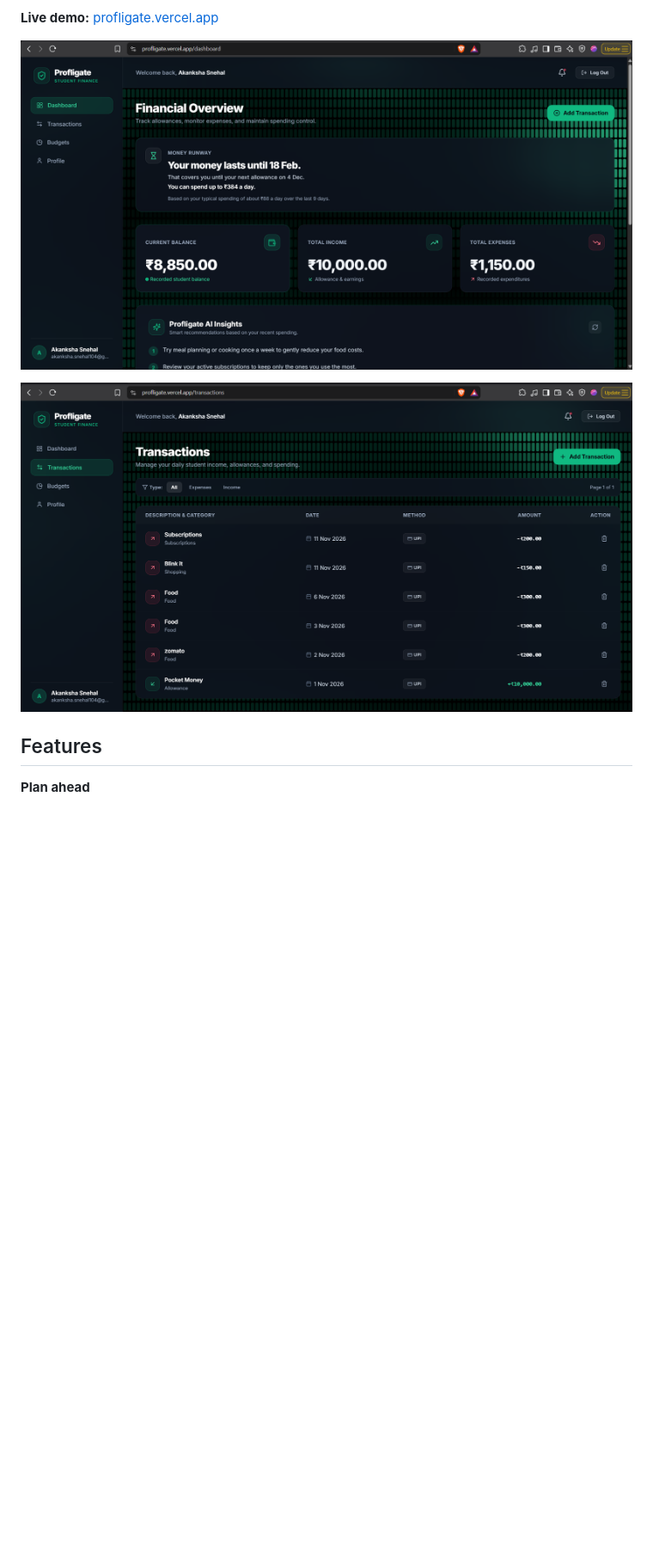
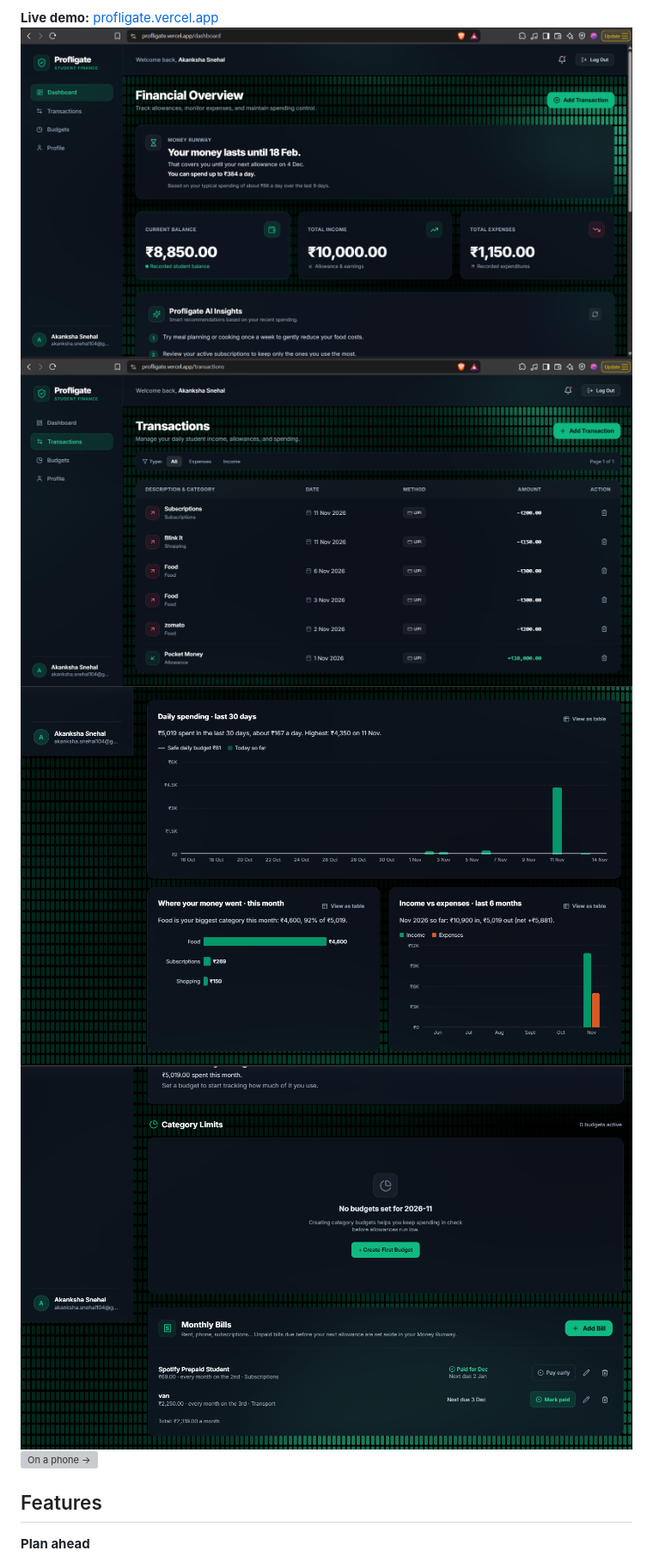
Before and after one commit to jiyaaa104/Profligate, a Markdown page: README.md, the part around one of its changes. Shown at 86% size. Rendered like a GitHub page; pictures changed too: docs/screenshots/bills.png (added), docs/screenshots/charts.png (added); blank space fills up the shorter version; grey boxes are pictures that could not be loaded.

```diff
--- a/README.md
+++ b/README.md
@@ -8,9 +15,11 @@ Students live on a fixed allowance, stipend or pocket money, spent in lots of sm
 
 **Live demo:** [profligate.vercel.app](https://profligate.vercel.app)
+![Dashboard with the Money Runway card -> ](docs/screenshots/dashboard.png)
+![Transactions page -> ](docs/screenshots/transactions.png)
+![Spending charts -> ](docs/screenshots/charts.png)
+![Monthly bills -> ](docs/screenshots/bills.png)
+![On a phone -> ](docs/screenshots/mobile.png)
 
-![Dashboard with the Money Runway card](docs/screenshots/dashboard.png)
-
-![Transactions page](docs/screenshots/transactions.png)
 
 ## Features
 
```
Also changed, not shown: other parts of README.md (+16 -6 lines), docs/mobile.png (added).
